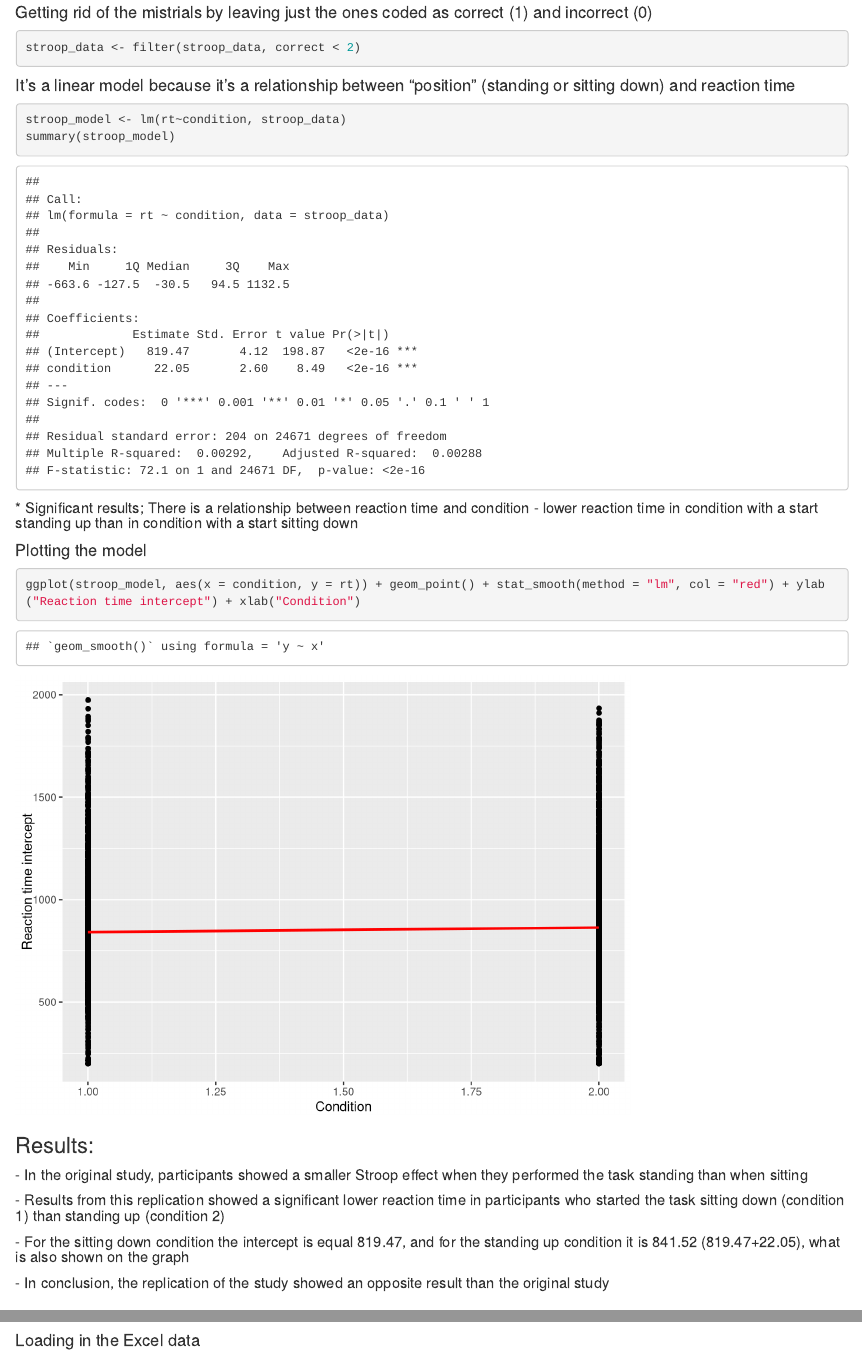
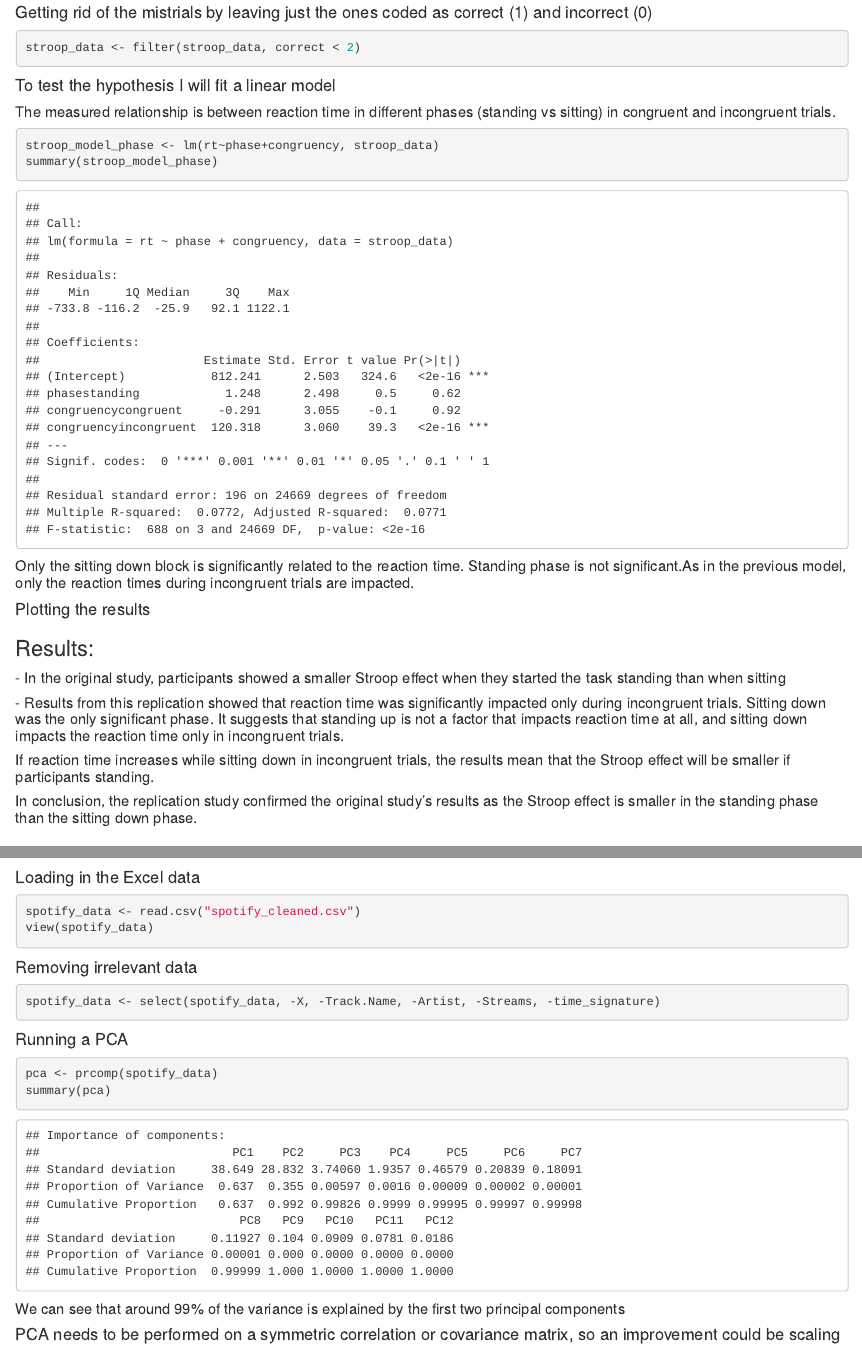
Before and after one commit to AleksandraKloza/Homework3, an R Markdown document (nr reg 2003808 homework3 markdown.Rmd): the page in a window 1100 px wide, from 1420 px down, and a second part further down, joined at a grey line. Rendered offline with R 4.5, knitr and Pandoc, with nearby package versions; some code elsewhere in the file could not run offline.

````diff
--- a/nr reg 2003808 homework3 markdown.Rmd
+++ b/nr reg 2003808 homework3 markdown.Rmd
@@ -76,30 +76,31 @@
 stroop_data <- filter(stroop_data, correct < 2)
 ```
 
-#### It's a linear model because it's a relationship between "position" (standing or sitting down) and reaction time
+#### To test the hypothesis I will fit a linear model
+##### The measured relationship is between reaction time in different phases (standing vs sitting) in congruent and incongruent trials.
 
 ```{r}
-stroop_model <- lm(rt~condition, stroop_data)
-summary(stroop_model)
+stroop_model_phase <- lm(rt~phase+congruency, stroop_data)
+summary(stroop_model_phase)
 ```
+##### Only the sitting down block is significantly related to the reaction time. Standing phase is not significant.As in the previous model, only the reaction times during incongruent trials are impacted.
 
-##### * Significant results; There is a relationship between reaction time and condition - lower reaction time in condition with a start standing up than in condition with a start sitting down
-
-#### Plotting the model
+#### Plotting the results
 
 ```{r}
-ggplot(stroop_model, aes(x = condition, y = rt)) + geom_point() + stat_smooth(method = "lm", col = "red") + ylab("Reaction time intercept") + xlab("Condition")
+
+
 ```
 
 ### Results:
 
-##### - In the original study, participants showed a smaller Stroop effect when they performed the task standing than when sitting
+##### - In the original study, participants showed a smaller Stroop effect when they started the task standing than when sitting
 
-##### - Results from this replication showed a significant lower reaction time in participants who started the task sitting down (condition 1) than standing up (condition 2)
+##### - Results from this replication showed that reaction time was significantly impacted only during incongruent trials. Sitting down was the only significant phase. It suggests that standing up is not a factor that impacts reaction time at all, and sitting down impacts the reaction time only in incongruent trials.
 
-##### - For the sitting down condition the intercept is equal 819.47, and for the standing up condition it is 841.52 (819.47+22.05), what is also shown on the graph
+##### If reaction time increases while sitting down in incongruent trials, the results mean that the Stroop effect will be smaller if participants standing.
 
-##### - In conclusion, the replication of the study showed an opposite result than the original study
+##### In conclusion, the replication study confirmed the original study's results as the Stroop effect is smaller in the standing phase than the sitting down phase.
 
 ## Question 3
 
@@ -117,8 +118,9 @@
 #### Running a PCA
 ```{r}
 pca <- prcomp(spotify_data)
-summary(pca) #We can see that around 99% of the variance is explained by the first two principal components
+summary(pca)
 ```
+##### We can see that around 99% of the variance is explained by the first two principal components
 
 #### PCA needs to be performed on a symmetric correlation or covariance matrix, so an improvement could be scaling the columns
 
````
Also changed, not shown: .RData, nr reg 2003808 homework3 script.R (line endings or trailing spaces), nr-reg-2003808-homework3-markdown.html, nr reg 2003808 homework3 markdown.Rmd (22 more changed lines), 1 other file.
